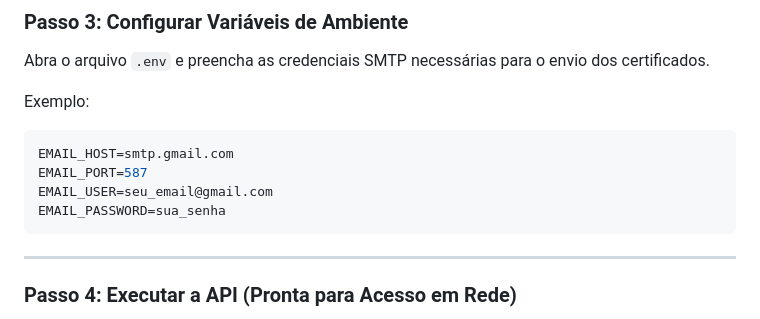
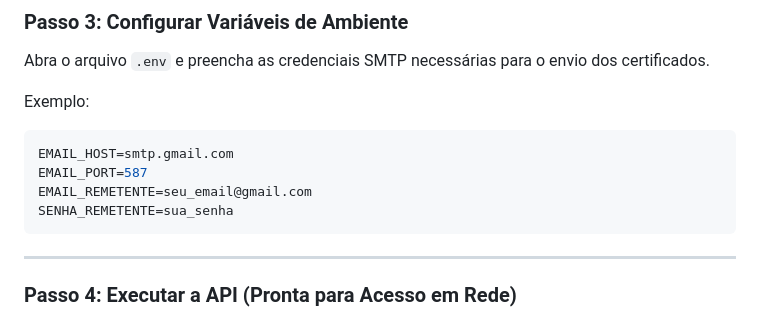
Before and after one commit to mateus-lora/gerador-certificados, a Markdown page: README.md, the part around the change. GitHub-like rendering.

Commit message:
fix: ajuste na documentação

````diff
--- a/README.md
+++ b/README.md
@@ -102,8 +102,8 @@ Exemplo:
 ```env
 EMAIL_HOST=smtp.gmail.com
 EMAIL_PORT=587
-EMAIL_USER=seu_email@gmail.com
-EMAIL_PASSWORD=sua_senha
+EMAIL_REMETENTE=seu_email@gmail.com
+SENHA_REMETENTE=sua_senha
 ```
 
 ---
````
